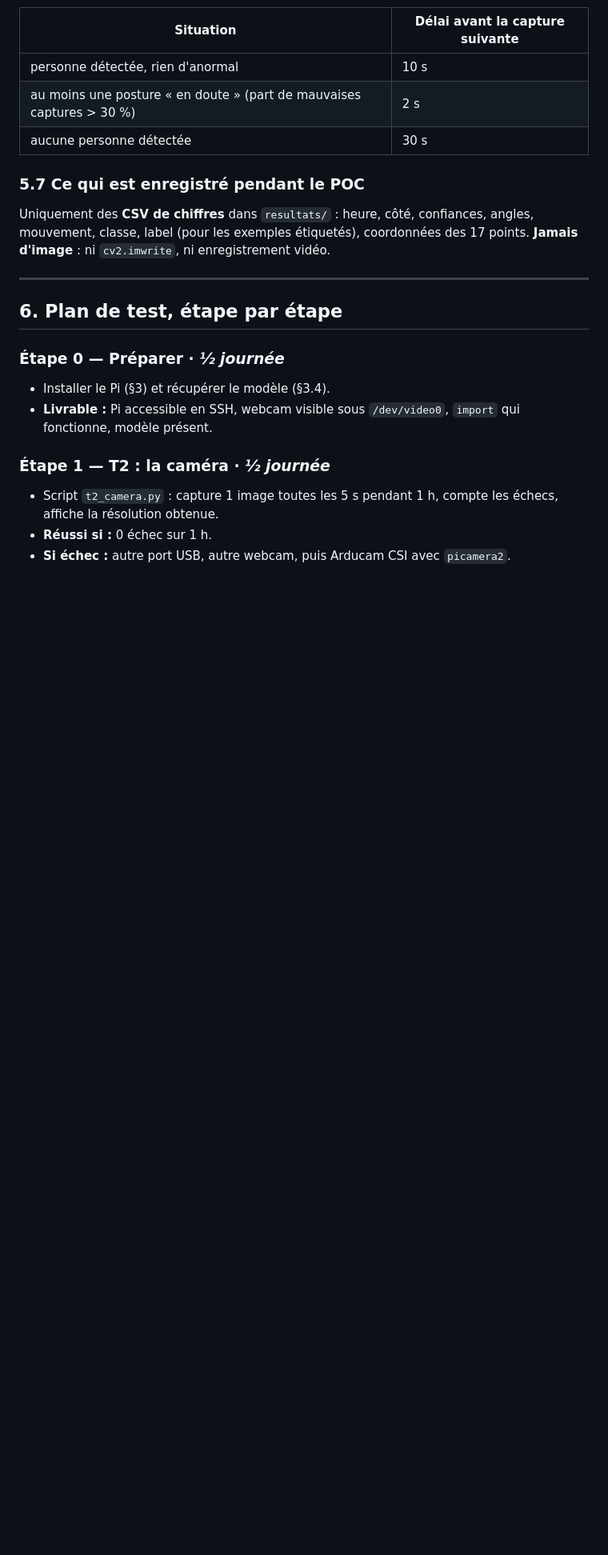
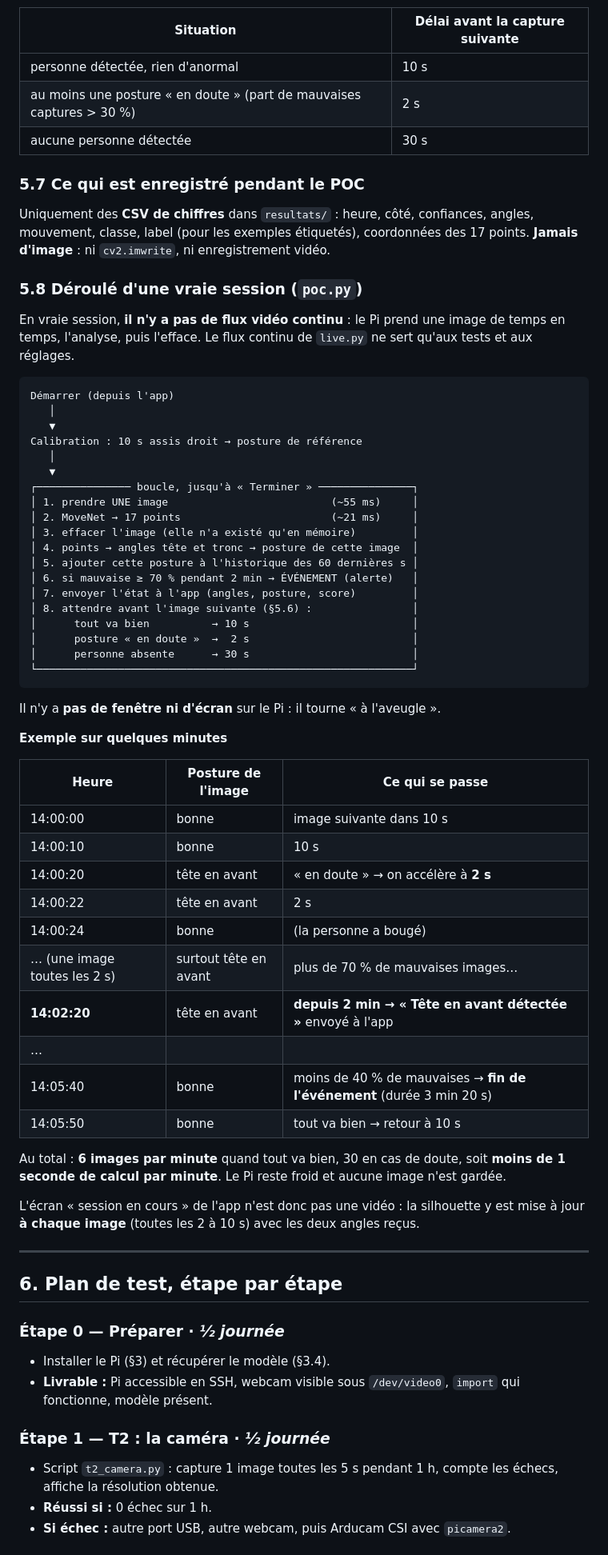
Before and after one commit to JUC0AG0G0/dos-d-ane, a Markdown page: edge/docs/poc-raspberry.md, the part around the change. Shown at 80% size. Drawn GitHub-style; blank space fills up the shorter version.

Commit message:
Doc : répartition Pi / serveur et déroulé d'une vraie session

````diff
--- a/edge/docs/poc-raspberry.md
+++ b/edge/docs/poc-raspberry.md
@@ -476,6 +476,53 @@ Pour les tests, prévoir un **mode rapide** (fenêtre 10 s, durée minimale 10 s
 
 Uniquement des **CSV de chiffres** dans `resultats/` : heure, côté, confiances, angles, mouvement, classe, label (pour les exemples étiquetés), coordonnées des 17 points. **Jamais d'image** : ni `cv2.imwrite`, ni enregistrement vidéo.
 
+### 5.8 Déroulé d'une vraie session (`poc.py`)
+
+En vraie session, **il n'y a pas de flux vidéo continu** : le Pi prend une image de temps en temps, l'analyse, puis l'efface. Le flux continu de `live.py` ne sert qu'aux tests et aux réglages.
+
+```text
+Démarrer (depuis l'app)
+   │
+   ▼
+Calibration : 10 s assis droit → posture de référence
+   │
+   ▼
+┌─────────────── boucle, jusqu'à « Terminer » ───────────────┐
+│ 1. prendre UNE image                          (~55 ms)     │
+│ 2. MoveNet → 17 points                        (~21 ms)     │
+│ 3. effacer l'image (elle n'a existé qu'en mémoire)         │
+│ 4. points → angles tête et tronc → posture de cette image  │
+│ 5. ajouter cette posture à l'historique des 60 dernières s │
+│ 6. si mauvaise ≥ 70 % pendant 2 min → ÉVÉNEMENT (alerte)   │
+│ 7. envoyer l'état à l'app (angles, posture, score)         │
+│ 8. attendre avant l'image suivante (§5.6) :                │
+│      tout va bien          → 10 s                          │
+│      posture « en doute »  →  2 s                          │
+│      personne absente      → 30 s                          │
+└────────────────────────────────────────────────────────────┘
+```
+
+Il n'y a **pas de fenêtre ni d'écran** sur le Pi : il tourne « à l'aveugle ».
+
+**Exemple sur quelques minutes**
+
+| Heure | Posture de l'image | Ce qui se passe |
+|---|---|---|
+| 14:00:00 | bonne | image suivante dans 10 s |
+| 14:00:10 | bonne | 10 s |
+| 14:00:20 | tête en avant | « en doute » → on accélère à **2 s** |
+| 14:00:22 | tête en avant | 2 s |
+| 14:00:24 | bonne | (la personne a bougé) |
+| … (une image toutes les 2 s) | surtout tête en avant | plus de 70 % de mauvaises images… |
+| **14:02:20** | tête en avant | **depuis 2 min → « Tête en avant détectée »** envoyé à l'app |
+| … | | |
+| 14:05:40 | bonne | moins de 40 % de mauvaises → **fin de l'événement** (durée 3 min 20 s) |
+| 14:05:50 | bonne | tout va bien → retour à 10 s |
+
+Au total : **6 images par minute** quand tout va bien, 30 en cas de doute, soit **moins de 1 seconde de calcul par minute**. Le Pi reste froid et aucune image n'est gardée.
+
+L'écran « session en cours » de l'app n'est donc pas une vidéo : la silhouette y est mise à jour **à chaque image** (toutes les 2 à 10 s) avec les deux angles reçus.
+
 ---
 
 ## 6. Plan de test, étape par étape
````
Also changed, not shown: edge/docs/poc-edge.md (+21 -0 lines).
